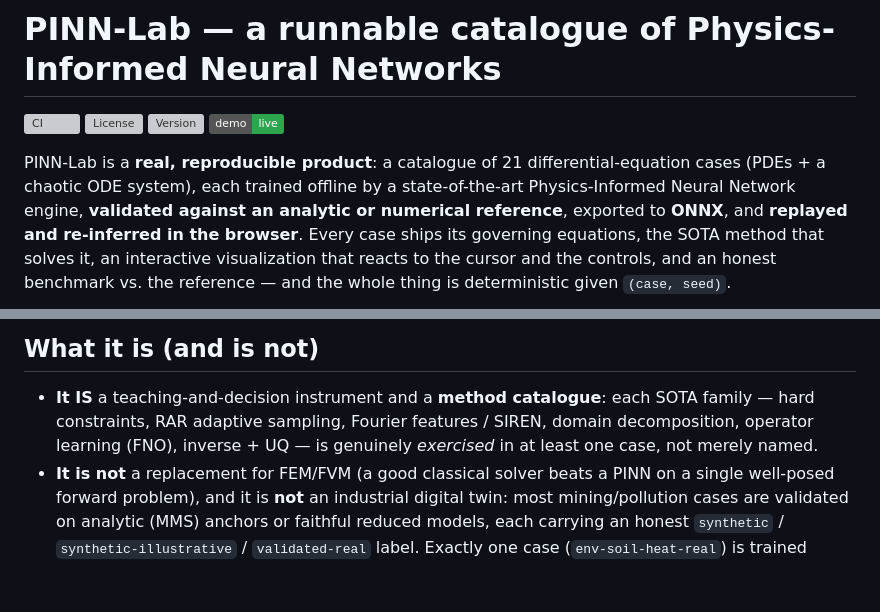
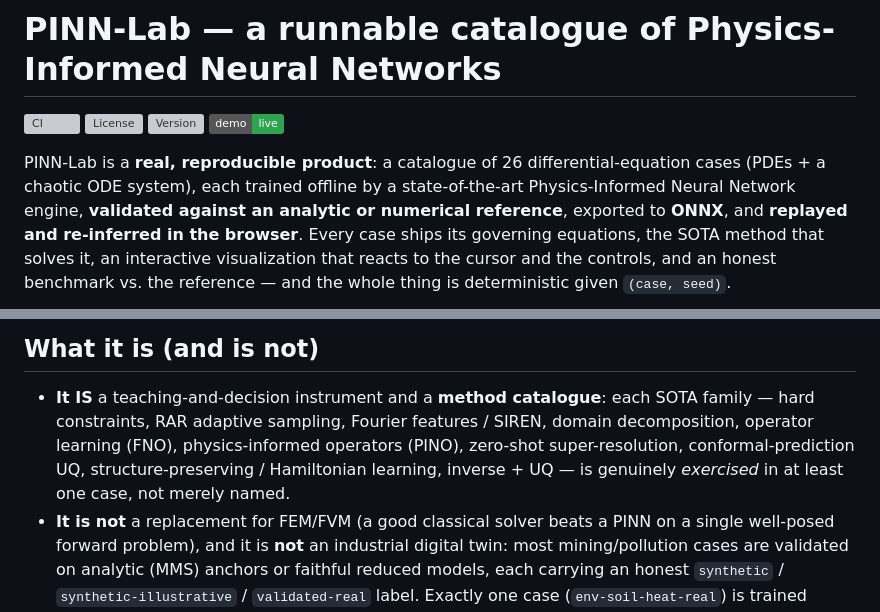
Before and after one commit to fsantibanezleal/CAOS_PINNLAB, a Markdown page: README.md, 2 parts joined by grey strips. Drawn GitHub-style; badges without logos; blank space fills up the shorter version; grey boxes are pictures that could not be loaded.

```diff
--- a/README.md
+++ b/README.md
@@ -5,7 +5,7 @@
 [![Version](https://img.shields.io/github/v/tag/fsantibanezleal/CAOS_PINNLAB?label=version&sort=semver)](https://github.com/fsantibanezleal/CAOS_PINNLAB/tags)
 [![Live demo](https://img.shields.io/badge/demo-live-2ea44f)](https://pinnlab.fasl-work.com)
 
-PINN-Lab is a **real, reproducible product**: a catalogue of 21 differential-equation cases (PDEs + a chaotic ODE system),
+PINN-Lab is a **real, reproducible product**: a catalogue of 26 differential-equation cases (PDEs + a chaotic ODE system),
 each trained offline by a state-of-the-art Physics-Informed Neural Network engine, **validated against an analytic
 or numerical reference**, exported to **ONNX**, and **replayed and re-inferred in the browser**. Every case ships its
 governing equations, the SOTA method that solves it, an interactive visualization that reacts to the cursor and the
@@ -20,8 +20,9 @@ and a `docs/` tree that is written *as the code is versioned*.
 ## What it is (and is not)
 
 - **It IS** a teaching-and-decision instrument and a **method catalogue**: each SOTA family — hard constraints, RAR
-  adaptive sampling, Fourier features / SIREN, domain decomposition, operator learning (FNO), inverse + UQ — is
-  genuinely *exercised* in at least one case, not merely named.
+  adaptive sampling, Fourier features / SIREN, domain decomposition, operator learning (FNO), physics-informed
+  operators (PINO), zero-shot super-resolution, conformal-prediction UQ, structure-preserving / Hamiltonian
+  learning, inverse + UQ — is genuinely *exercised* in at least one case, not merely named.
 - **It is not** a replacement for FEM/FVM (a good classical solver beats a PINN on a single well-posed forward
   problem), and it is **not** an industrial digital twin: most mining/pollution cases are validated on analytic (MMS)
   anchors or faithful reduced models, each carrying an honest `synthetic` / `synthetic-illustrative` /
```
Also changed, not shown: docs/README.md (+1 -1 lines), docs/methods/operator-learning.md (+13 -8 lines).
